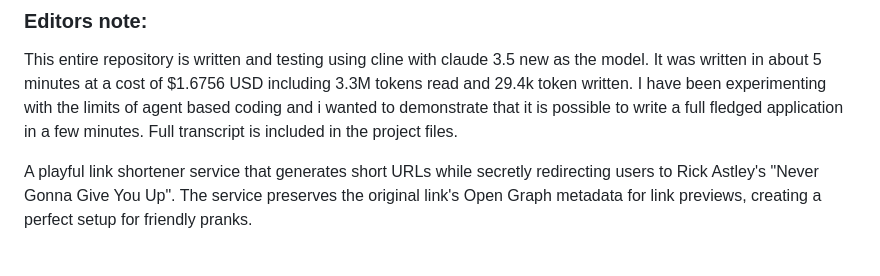
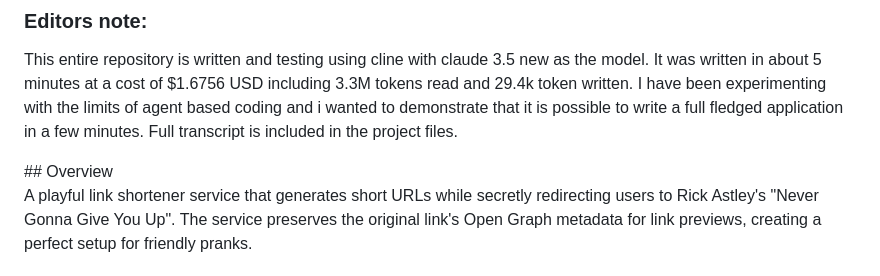
Before and after one commit to NightTrek/rick-roll-link-shortener, a Markdown page: README.md, the part around the change. Drawn GitHub-style.

```diff
--- a/README.md
+++ b/README.md
@@ -6,6 +6,7 @@
 This entire repository is written and testing using cline with claude 3.5 new as the model. It was written in about 5 minutes at a cost of $1.6756 USD including 3.3M tokens read and 29.4k token written. I have been experimenting with the limits of agent based coding and i wanted to demonstrate that it is possible to write a full fledged application in a few minutes. Full transcript is included in the project files.
 
 </div>
+## Overview
 
 A playful link shortener service that generates short URLs while secretly redirecting users to Rick Astley's "Never Gonna Give You Up". The service preserves the original link's Open Graph metadata for link previews, creating a perfect setup for friendly pranks.
 
```
